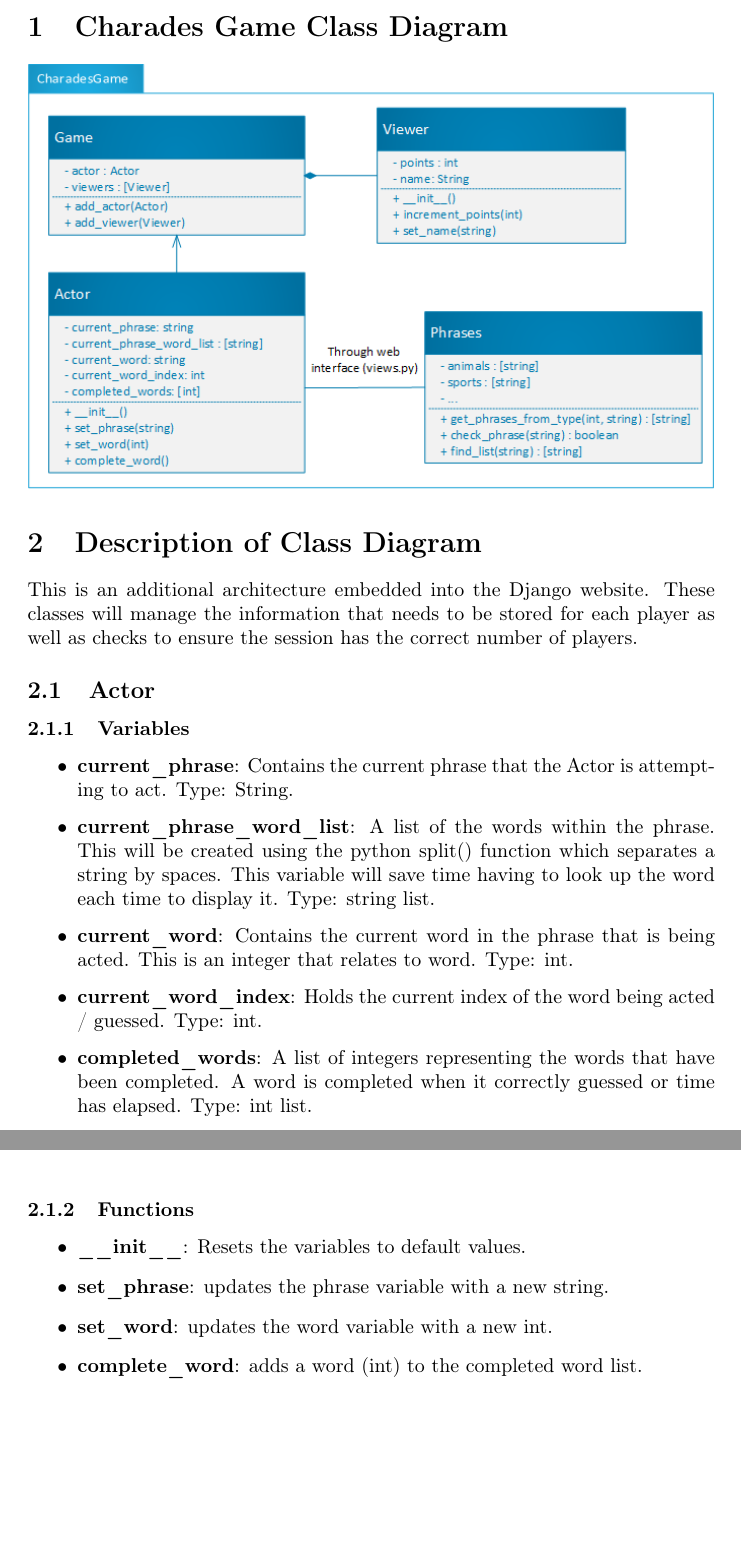
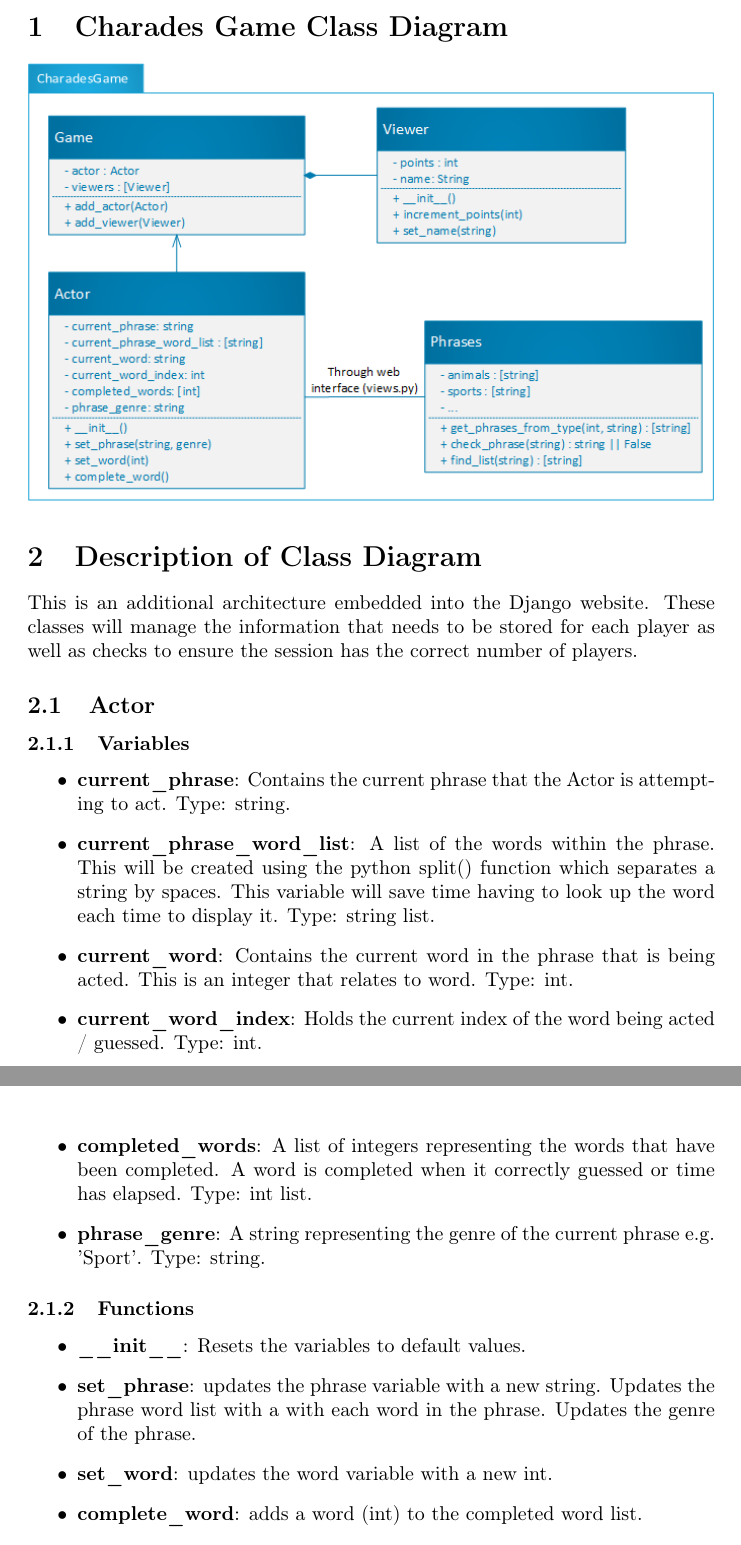
Before and after one commit to ElliotAOram/GhostPyramid, a LaTeX document (Design/UML/ClassDiagram/CharadesGame/CharadesGameClassDocumentation.tex): two parts of pages 2 and 3 of 4, joined at a grey line, cut so that both start at the same text, the shorter picture padded with empty space. Compiled offline with pdfLaTeX.

Commit message:
Update design with genre information
Refs #56

```diff
--- a/Design/UML/ClassDiagram/CharadesGame/CharadesGameClassDocumentation.tex
+++ b/Design/UML/ClassDiagram/CharadesGame/CharadesGameClassDocumentation.tex
@@ -5,7 +5,7 @@
 \usepackage{fancyhdr}
 \pagestyle{fancy}
 \fancyhf{}
-\lhead{Version 1.2.1}
+\lhead{Version 1.3.0}
 \rhead{Elliot Oram}
 \rfoot{\thepage}
 
@@ -31,7 +31,7 @@ This is an additional architecture embedded into the Django website. These class
 \subsubsection{Variables}
 \begin{itemize}
 
-	\item \textbf{current\_phrase}: Contains the current phrase that the Actor is attempting to act. Type: String.
+	\item \textbf{current\_phrase}: Contains the current phrase that the Actor is attempting to act. Type: string.
 
 	\item \textbf{current\_phrase\_word\_list}: A list of the words within the phrase. This will be created using the python split() function which separates a string by spaces. This variable will save time having to look up the word each time to display it. Type: string list.
 
@@ -41,6 +41,8 @@ This is an additional architecture embedded into the Django website. These class
 
 	\item \textbf{completed\_words}: A list of integers representing the words that have been completed. A word is completed when it correctly guessed or time has elapsed. Type: int list.
 
+	\item \textbf{phrase\_genre}: A string representing the genre of the current phrase e.g. 'Sport'. Type: string.
+
 \end{itemize}
 
 \subsubsection{Functions}
@@ -49,7 +51,7 @@ This is an additional architecture embedded into the Django website. These class
 
 	\item \textbf{\_\_init\_\_}: Resets the variables to default values.
 
-	\item \textbf{set\_phrase}: updates the phrase variable with a new string.
+	\item \textbf{set\_phrase}: updates the phrase variable with a new string. Updates the phrase word list with a with each word in the phrase. Updates the genre of the phrase.
 
 	\item \textbf{set\_word}: updates the word variable with a  new int.
 
```
Also changed, not shown: Design/UML/ClassDiagram/CharadesGame/CharadesGameClass.png, Design/UML/ClassDiagram/CharadesGame/CharadesGameClassDocumentation.pdf, Design/UML/ClassDiagram/CharadesGame/CharadesGameClassDocumentation.tex (2 more changed lines), 1 other file.
